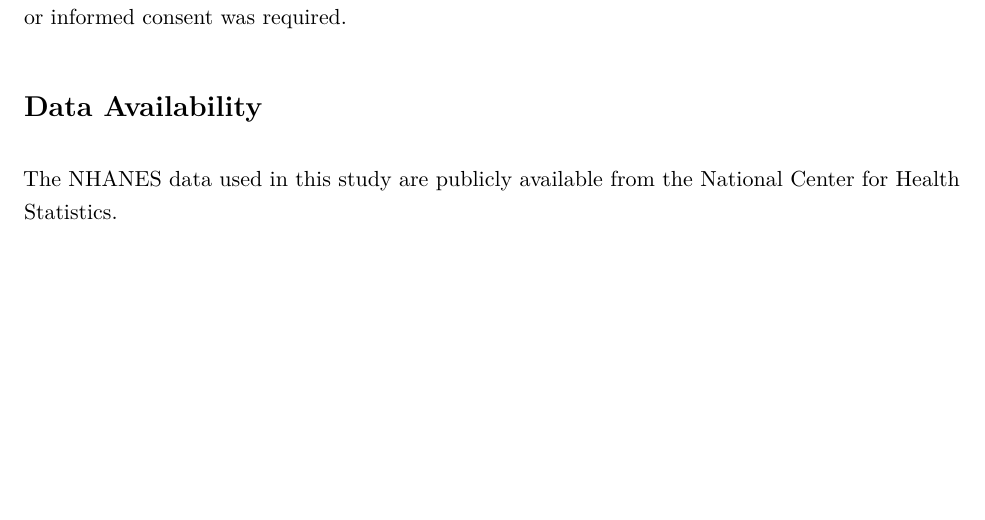
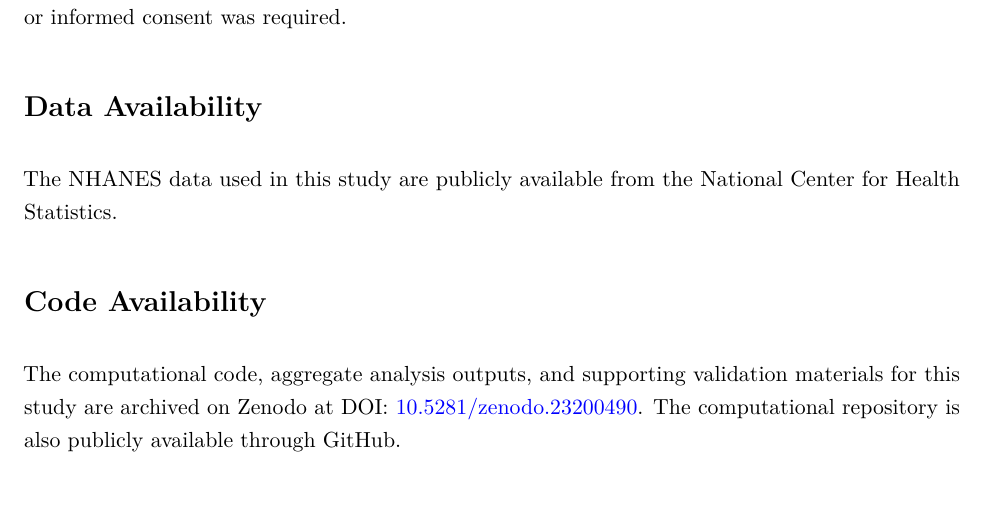
Before and after one commit to scottmoe-oirg/NHANES-hsCRP-HOMA-IR-sex, a LaTeX paper (manuscript/NHANES_sex_interaction_manuscript.tex): part of page 17 of 19 before the commit and part of page 17 of 20 after it, cut so that both start at the same text, the shorter picture padded with empty space. Compiled offline with pdfLaTeX.

Commit message:
Add Zenodo DOI to manuscript and README

```diff
--- a/manuscript/NHANES_sex_interaction_manuscript.tex
+++ b/manuscript/NHANES_sex_interaction_manuscript.tex
@@ -961,6 +961,13 @@ institutional review board approval or informed consent was required.
 The NHANES data used in this study are publicly available from the National
 Center for Health Statistics.
 
+\section*{Code Availability}
+
+The computational code, aggregate analysis outputs, and supporting validation
+materials for this study are archived on Zenodo at DOI:
+\href{https://doi.org/10.5281/zenodo.23200490}{10.5281/zenodo.23200490}.
+The computational repository is also publicly available through GitHub.
+
 % ============================================================
 % References
 % ============================================================
```
Also changed, not shown: README.md, manuscript/NHANES_sex_interaction_manuscript.pdf.
